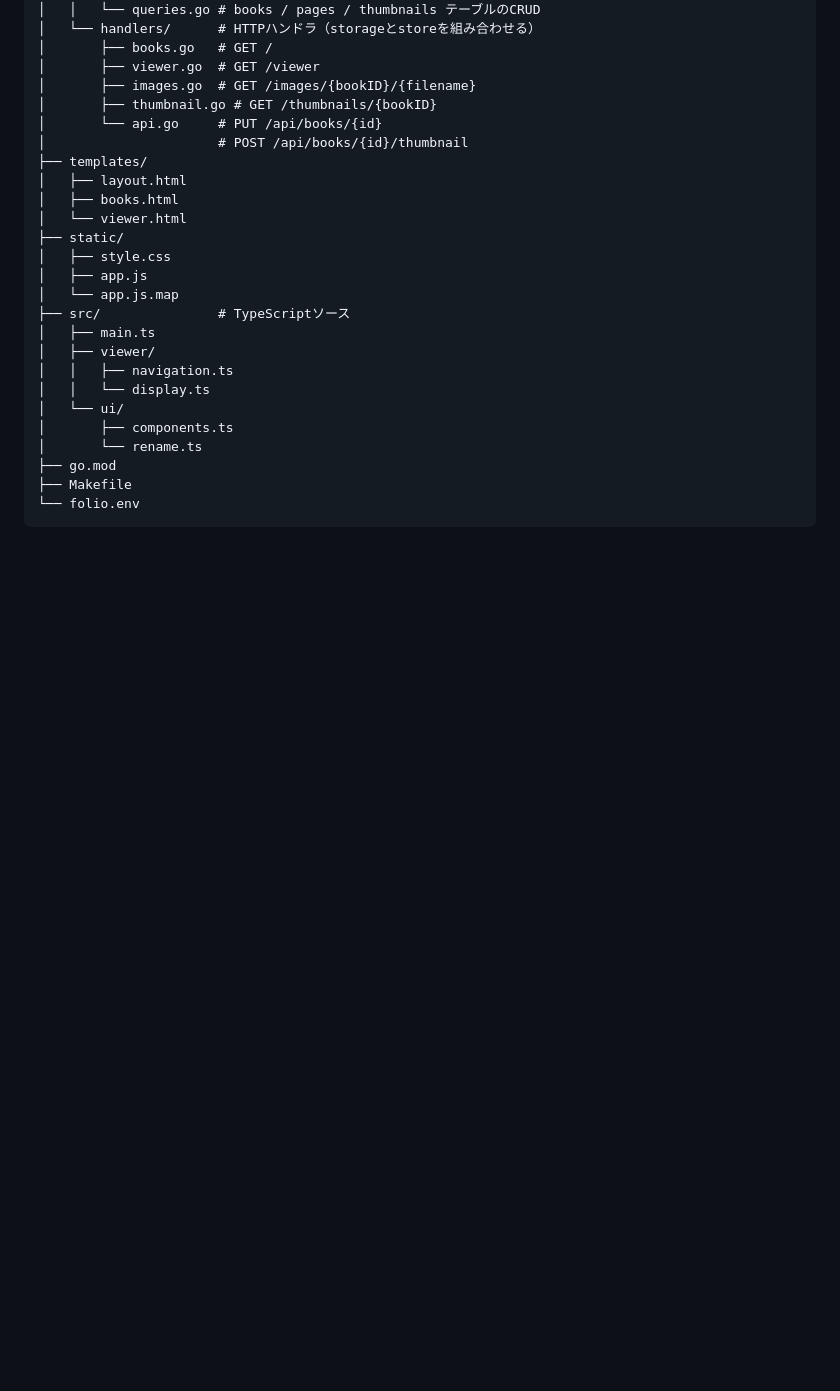
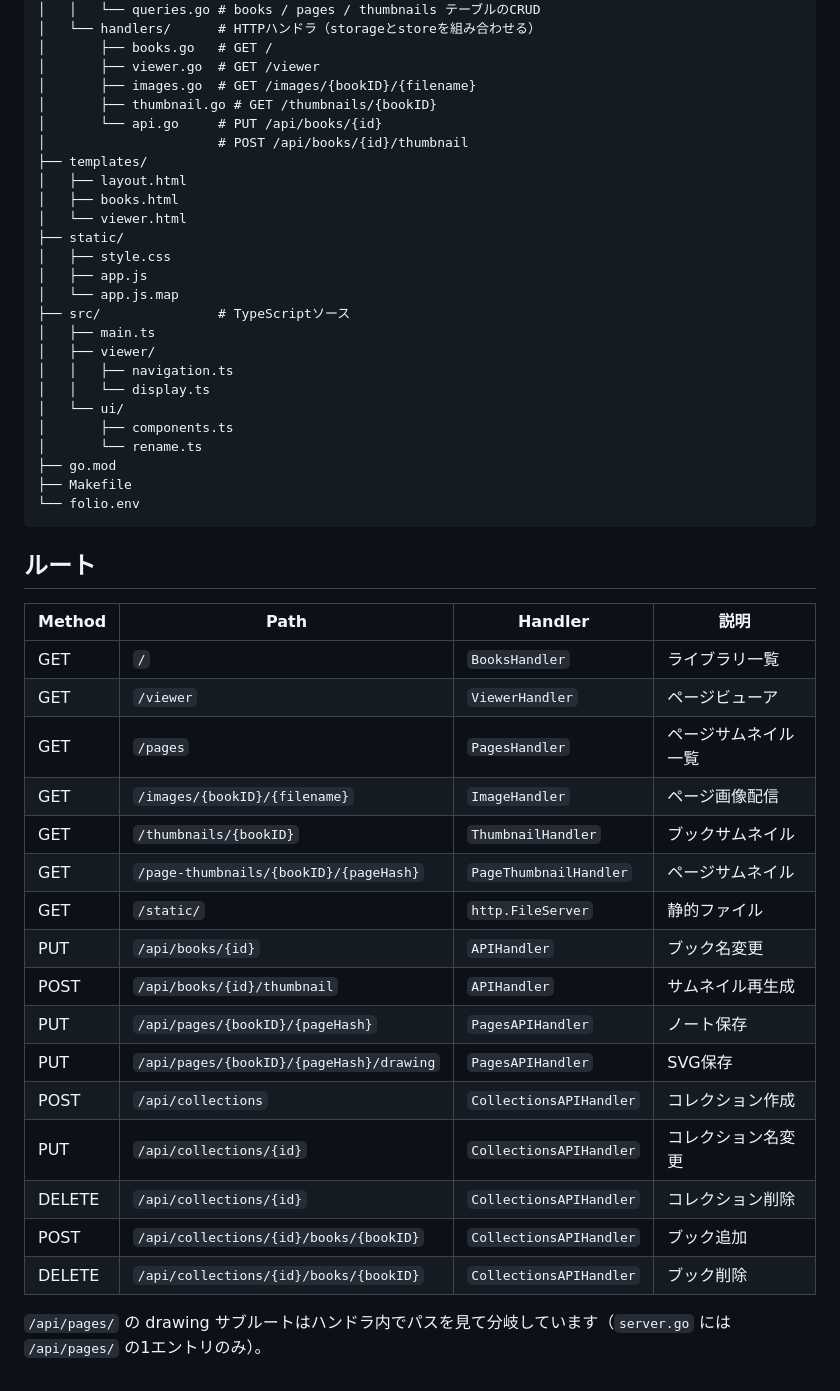
Before and after one commit to asano69/folio, a Markdown page: README.md, the part around the change. GitHub-like rendering; blank space fills up the shorter version.

Commit message:
README.md を更新

````diff
--- a/README.md
+++ b/README.md
@@ -66,3 +66,26 @@ folio
 ├── Makefile
 └── folio.env
 ```
+
+## ルート
+
+| Method | Path | Handler | 説明 |
+|--------|------|---------|------|
+| GET | `/` | `BooksHandler` | ライブラリ一覧 |
+| GET | `/viewer` | `ViewerHandler` | ページビューア |
+| GET | `/pages` | `PagesHandler` | ページサムネイル一覧 |
+| GET | `/images/{bookID}/{filename}` | `ImageHandler` | ページ画像配信 |
+| GET | `/thumbnails/{bookID}` | `ThumbnailHandler` | ブックサムネイル |
+| GET | `/page-thumbnails/{bookID}/{pageHash}` | `PageThumbnailHandler` | ページサムネイル |
+| GET | `/static/` | `http.FileServer` | 静的ファイル |
+| PUT | `/api/books/{id}` | `APIHandler` | ブック名変更 |
+| POST | `/api/books/{id}/thumbnail` | `APIHandler` | サムネイル再生成 |
+| PUT | `/api/pages/{bookID}/{pageHash}` | `PagesAPIHandler` | ノート保存 |
+| PUT | `/api/pages/{bookID}/{pageHash}/drawing` | `PagesAPIHandler` | SVG保存 |
+| POST | `/api/collections` | `CollectionsAPIHandler` | コレクション作成 |
+| PUT | `/api/collections/{id}` | `CollectionsAPIHandler` | コレクション名変更 |
+| DELETE | `/api/collections/{id}` | `CollectionsAPIHandler` | コレクション削除 |
+| POST | `/api/collections/{id}/books/{bookID}` | `CollectionsAPIHandler` | ブック追加 |
+| DELETE | `/api/collections/{id}/books/{bookID}` | `CollectionsAPIHandler` | ブック削除 |
+
+`/api/pages/` の drawing サブルートはハンドラ内でパスを見て分岐しています（`server.go` には `/api/pages/` の1エントリのみ）。
````
